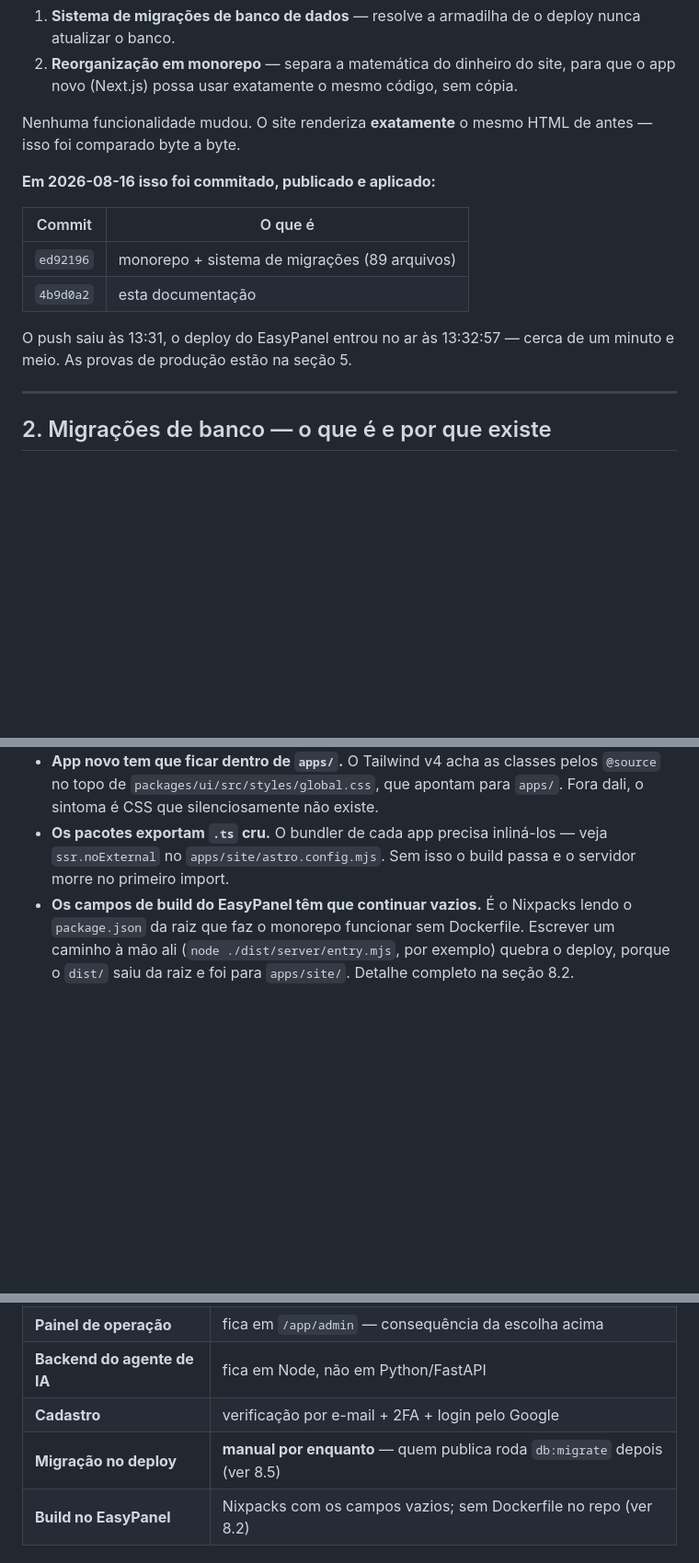
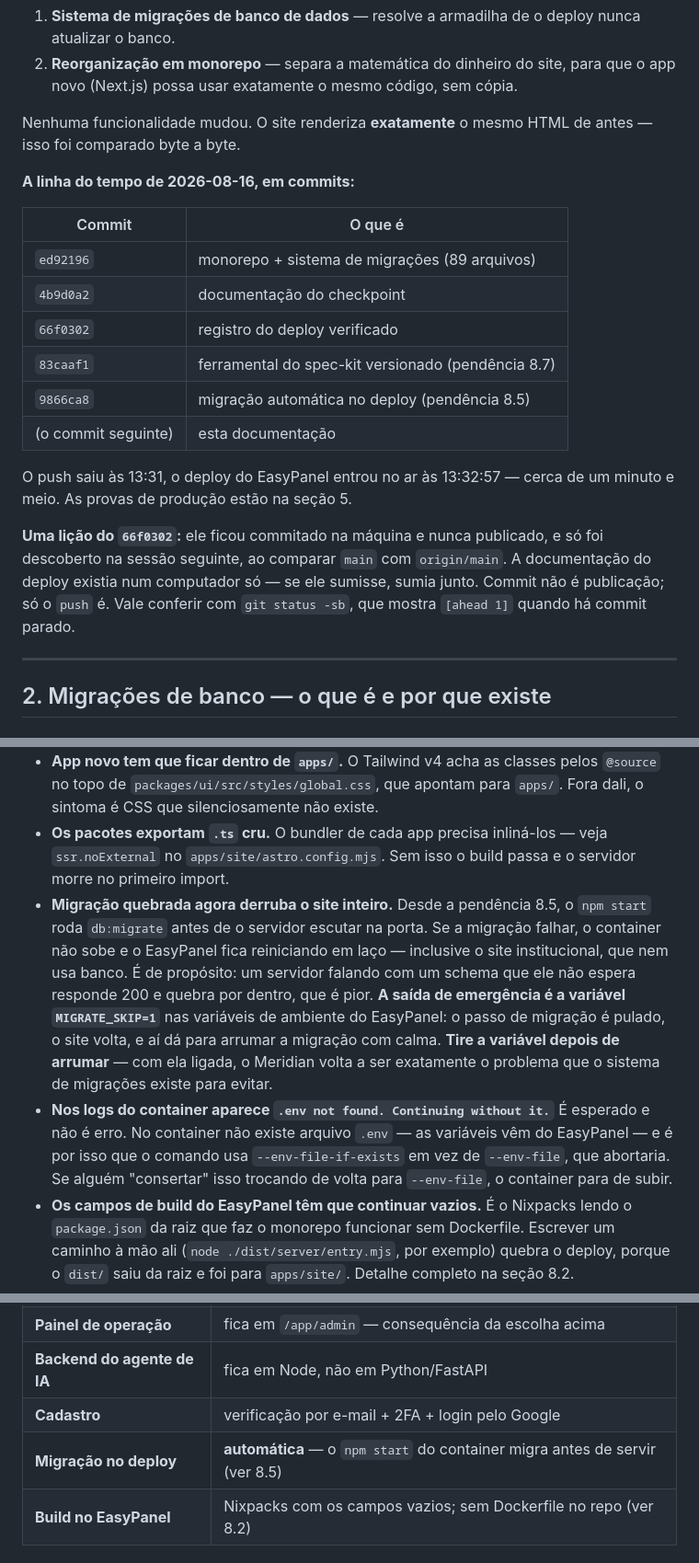
Before and after one commit to JeanZorzetti/meridian, a Markdown page: docs/HANDOFF.md, 3 parts joined by grey strips. Shown at 92% size. Drawn GitHub-style; blank space fills up the shorter version.

```diff
--- a/docs/HANDOFF.md
+++ b/docs/HANDOFF.md
@@ -21,15 +22,25 @@ Duas mudanças estruturais, ambas verificadas:
 Nenhuma funcionalidade mudou. O site renderiza **exatamente** o mesmo HTML de
 antes — isso foi comparado byte a byte.
 
-**Em 2026-08-16 isso foi commitado, publicado e aplicado:**
+**A linha do tempo de 2026-08-16, em commits:**
 
 | Commit | O que é |
 |---|---|
 | `ed92196` | monorepo + sistema de migrações (89 arquivos) |
-| `4b9d0a2` | esta documentação |
+| `4b9d0a2` | documentação do checkpoint |
+| `66f0302` | registro do deploy verificado |
+| `83caaf1` | ferramental do spec-kit versionado (pendência 8.7) |
+| `9866ca8` | migração automática no deploy (pendência 8.5) |
+| (o commit seguinte) | esta documentação |
 
 O push saiu às 13:31, o deploy do EasyPanel entrou no ar às 13:32:57 — cerca de
 um minuto e meio. As provas de produção estão na seção 5.
+
+**Uma lição do `66f0302`:** ele ficou commitado na máquina e nunca publicado, e
+só foi descoberto na sessão seguinte, ao comparar `main` com `origin/main`. A
+documentação do deploy existia num computador só — se ele sumisse, sumia junto.
+Commit não é publicação; só o `push` é. Vale conferir com
+`git status -sb`, que mostra `[ahead 1]` quando há commit parado.
 
 ---
 
@@ -226,6 +264,21 @@ verdade.
 - **Os pacotes exportam `.ts` cru.** O bundler de cada app precisa inliná-los —
   veja `ssr.noExternal` no `apps/site/astro.config.mjs`. Sem isso o build passa
   e o servidor morre no primeiro import.
+- **Migração quebrada agora derruba o site inteiro.** Desde a pendência 8.5, o
+  `npm start` roda `db:migrate` antes de o servidor escutar na porta. Se a
+  migração falhar, o container não sobe e o EasyPanel fica reiniciando em laço —
+  inclusive o site institucional, que nem usa banco. É de propósito: um servidor
+  falando com um schema que ele não espera responde 200 e quebra por dentro, que
+  é pior. **A saída de emergência é a variável `MIGRATE_SKIP=1`** nas variáveis
+  de ambiente do EasyPanel: o passo de migração é pulado, o site volta, e aí dá
+  para arrumar a migração com calma. **Tire a variável depois de arrumar** — com
+  ela ligada, o Meridian volta a ser exatamente o problema que o sistema de
+  migrações existe para evitar.
+- **Nos logs do container aparece `.env not found. Continuing without it.`**
+  É esperado e não é erro. No container não existe arquivo `.env` — as variáveis
+  vêm do EasyPanel — e é por isso que o comando usa `--env-file-if-exists` em
+  vez de `--env-file`, que abortaria. Se alguém "consertar" isso trocando de
+  volta para `--env-file`, o container para de subir.
 - **Os campos de build do EasyPanel têm que continuar vazios.** É o Nixpacks
   lendo o `package.json` da raiz que faz o monorepo funcionar sem Dockerfile.
   Escrever um caminho à mão ali (`node ./dist/server/entry.mjs`, por exemplo)
@@ -260,7 +312,7 @@ verdade.
 | **Painel de operação** | fica em `/app/admin` — consequência da escolha acima |
 | **Backend do agente de IA** | fica em Node, não em Python/FastAPI |
 | **Cadastro** | verificação por e-mail + 2FA + login pelo Google |
-| **Migração no deploy** | **manual por enquanto** — quem publica roda `db:migrate` depois (ver 8.5) |
+| **Migração no deploy** | **automática** — o `npm start` do container migra antes de servir (ver 8.5) |
 | **Build no EasyPanel** | Nixpacks com os campos vazios; sem Dockerfile no repo (ver 8.2) |
 
 ### Sobre Astro + Next.js — a correção que importa
```
Also changed, not shown: other parts of docs/HANDOFF.md (+92 -40 lines).
